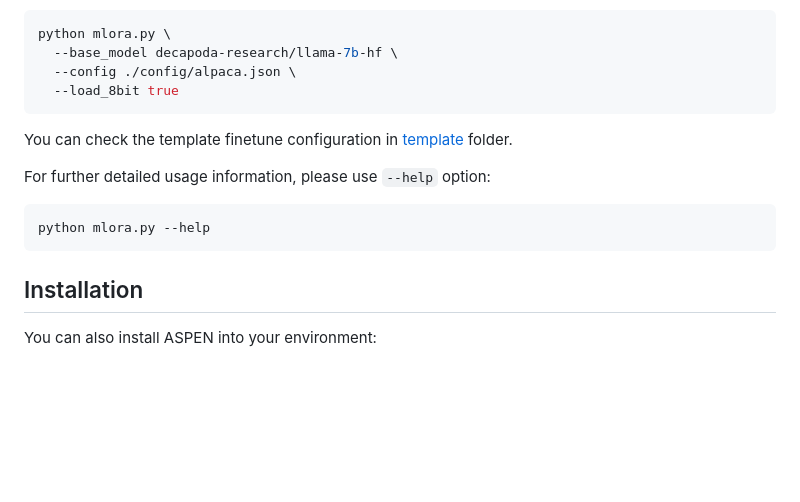
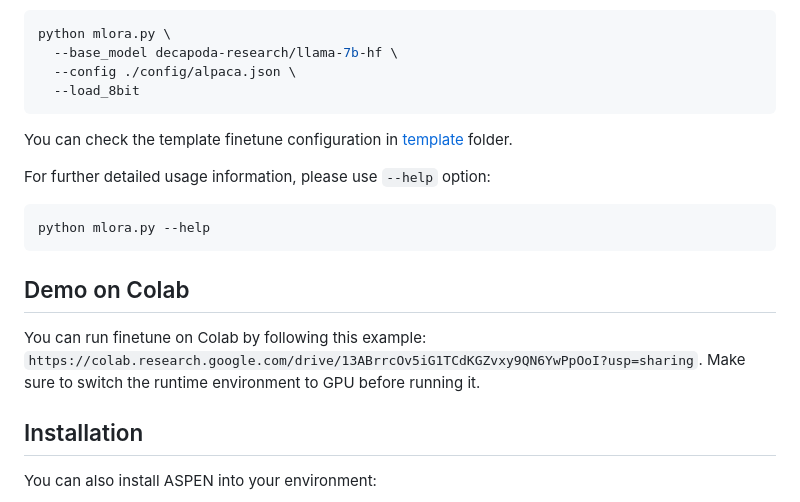
Before and after one commit to TUDB-Labs/mLoRA, a Markdown page: README.md, the part around the change. Rendered like a GitHub page; blank space fills up the shorter version.

Commit message:
add colab example

````diff
--- a/README.md
+++ b/README.md
@@ -91,7 +91,7 @@ Basic command for finetuning a baseline model on the [Alpaca Cleaned](https://gi
 python mlora.py \
   --base_model decapoda-research/llama-7b-hf \
   --config ./config/alpaca.json \
-  --load_8bit true
+  --load_8bit
 ```
 
 You can check the template finetune configuration in [template](./template/) folder.
@@ -100,6 +100,8 @@ For further detailed usage information, please use `--help` option:
 ```bash
 python mlora.py --help
 ```
+## Demo on Colab
+You can run finetune on Colab by following this example: `https://colab.research.google.com/drive/13ABrrcOv5iG1TCdKGZvxy9QN6YwPpOoI?usp=sharing`. Make sure to switch the runtime environment to GPU before running it.
 ## Installation
 You can also install ASPEN into your environment:
 ```bash
````
